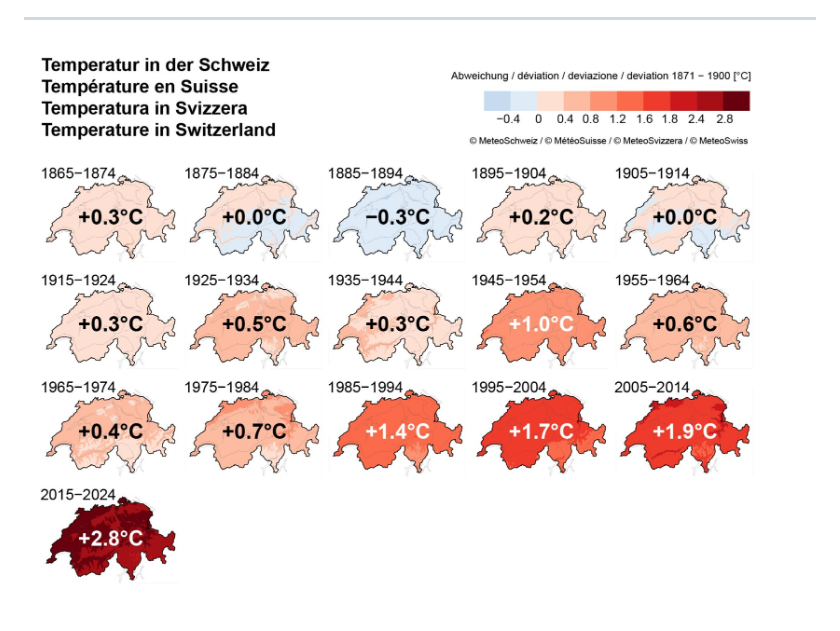
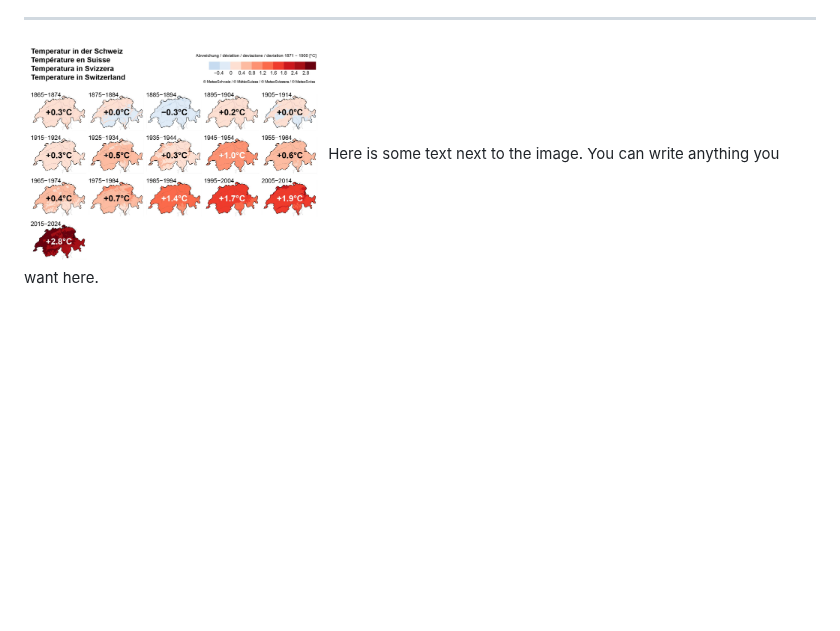
Before and after one commit to com-480-data-visualization/com-480-project-ca_roille_aux_states, a Markdown page: README.md, the part around the change. GitHub-like rendering; blank space fills up the shorter version.

```diff
--- a/README.md
+++ b/README.md
@@ -59,8 +59,10 @@ PLus globalement de la visu d'évènements météos
 - https://www.meteoswiss.admin.ch/climate/climate-change.html
 
 ---
-![screenshot](Images/swiss_temperature.jpg)
-
+<p align="left">
+  <img src="Images/swiss_temperature.jpg" alt="screenshot" width="300" style="float:right; margin-left:10px;">
+  Here is some text next to the image. You can write anything you want here.
+</p>
 
 
 <!---
```
